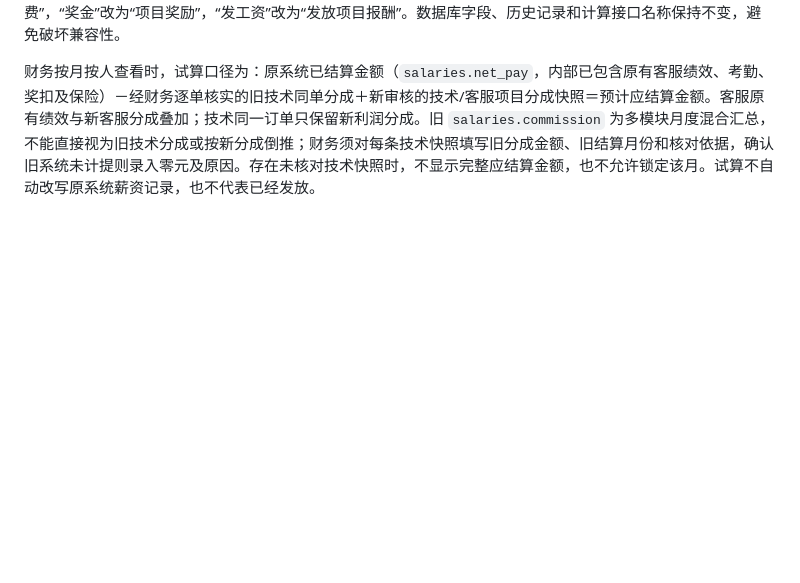
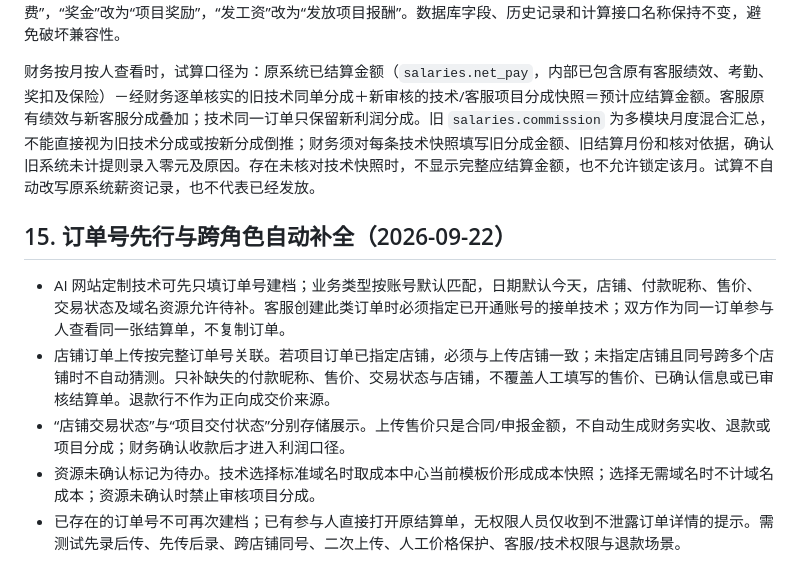
Before and after one commit to 18678234589/xinzi, a Markdown page: 项目利润结算系统重构SPEC.md, the part around the change. GitHub-like rendering; blank space fills up the shorter version.

Commit message:
Document order-number-first intake and source matching

```diff
--- a/项目利润结算系统重构SPEC.md
+++ b/项目利润结算系统重构SPEC.md
@@ -343,3 +343,11 @@
 界面统一使用“项目合作结算中心”；“工资结算”改为“项目结算”，“员工”改为“合作人员”，“工资”改为“项目报酬”，“提成”改为“项目分成”，“应发工资”改为“应结算金额”，“工资单/工资条”改为“结算单”，“底薪”改为“固定服务费”，“奖金”改为“项目奖励”，“发工资”改为“发放项目报酬”。数据库字段、历史记录和计算接口名称保持不变，避免破坏兼容性。
 
 财务按月按人查看时，试算口径为：原系统已结算金额（`salaries.net_pay`，内部已包含原有客服绩效、考勤、奖扣及保险）－经财务逐单核实的旧技术同单分成＋新审核的技术/客服项目分成快照＝预计应结算金额。客服原有绩效与新客服分成叠加；技术同一订单只保留新利润分成。旧 `salaries.commission` 为多模块月度混合汇总，不能直接视为旧技术分成或按新分成倒推；财务须对每条技术快照填写旧分成金额、旧结算月份和核对依据，确认旧系统未计提则录入零元及原因。存在未核对技术快照时，不显示完整应结算金额，也不允许锁定该月。试算不自动改写原系统薪资记录，也不代表已经发放。
+
+## 15. 订单号先行与跨角色自动补全（2026-09-22）
+
+- AI 网站定制技术可先只填订单号建档；业务类型按账号默认匹配，日期默认今天，店铺、付款昵称、售价、交易状态及域名资源允许待补。客服创建此类订单时必须指定已开通账号的接单技术；双方作为同一订单参与人查看同一张结算单，不复制订单。
+- 店铺订单上传按完整订单号关联。若项目订单已指定店铺，必须与上传店铺一致；未指定店铺且同号跨多个店铺时不自动猜测。只补缺失的付款昵称、售价、交易状态与店铺，不覆盖人工填写的售价、已确认信息或已审核结算单。退款行不作为正向成交价来源。
+- “店铺交易状态”与“项目交付状态”分别存储展示。上传售价只是合同/申报金额，不自动生成财务实收、退款或项目分成；财务确认收款后才进入利润口径。
+- 资源未确认标记为待办。技术选择标准域名时取成本中心当前模板价形成成本快照；选择无需域名时不计域名成本；资源未确认时禁止审核项目分成。
+- 已存在的订单号不可再次建档；已有参与人直接打开原结算单，无权限人员仅收到不泄露订单详情的提示。需测试先录后传、先传后录、跨店铺同号、二次上传、人工价格保护、客服/技术权限与退款场景。
```
